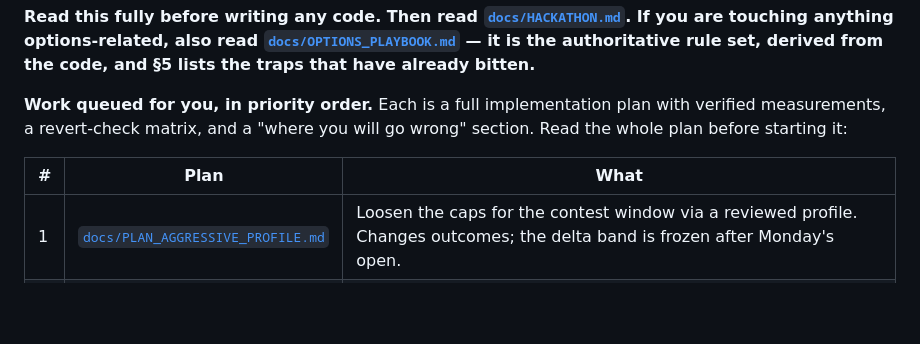
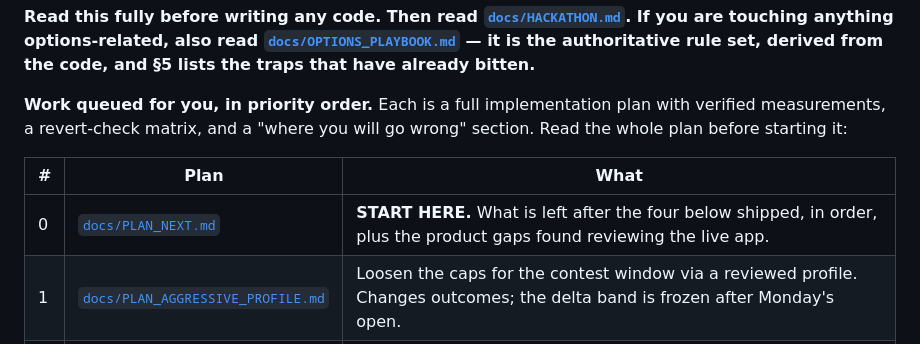
Before and after one commit to insaneamogh/AutonomousTradeAgents, a Markdown page: CLAUDE.md, the part around the change. GitHub-like rendering; blank space fills up the shorter version.

```diff
--- a/CLAUDE.md
+++ b/CLAUDE.md
@@ -11,6 +11,7 @@ Read the whole plan before starting it:
 
 | # | Plan | What |
 |---|---|---|
+| 0 | [`docs/PLAN_NEXT.md`](docs/PLAN_NEXT.md) | **START HERE.** What is left after the four below shipped, in order, plus the product gaps found reviewing the live app. |
 | 1 | [`docs/PLAN_AGGRESSIVE_PROFILE.md`](docs/PLAN_AGGRESSIVE_PROFILE.md) | Loosen the caps for the contest window via a reviewed profile. Changes outcomes; the delta band is frozen after Monday's open. |
 | 2 | [`docs/PLAN_EXIT_AGENT.md`](docs/PLAN_EXIT_AGENT.md) | Trailing ratchet (hold winners) + a monotone LLM exit agent with read-only tools. |
 | 3 | [`docs/PLAN_ALPACA_MCP.md`](docs/PLAN_ALPACA_MCP.md) | **Eligibility requirement.** Starts with a blocking verification gate — no code until you have quoted the spec. |
```
Also changed, not shown: docs/PLAN_NEXT.md (+30 -5 lines).
